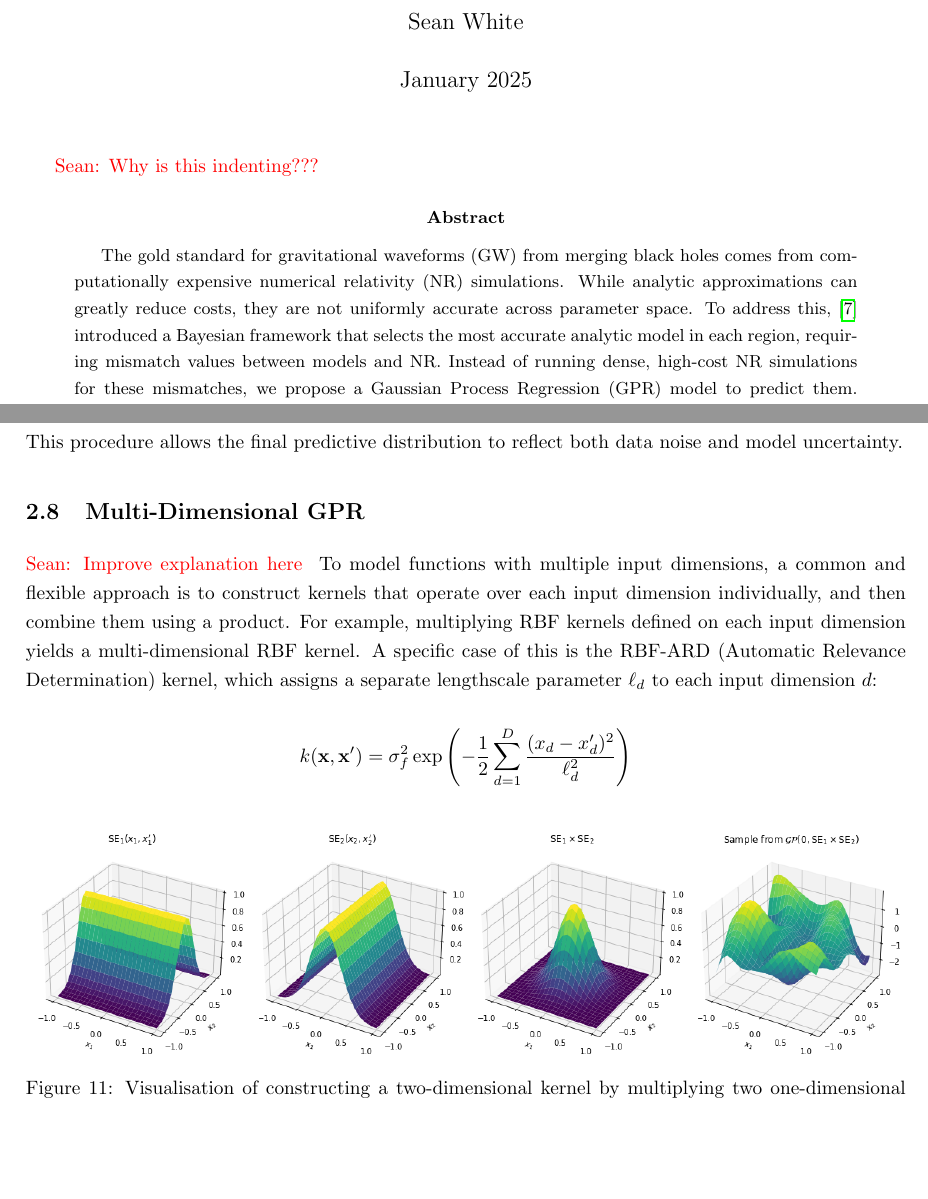
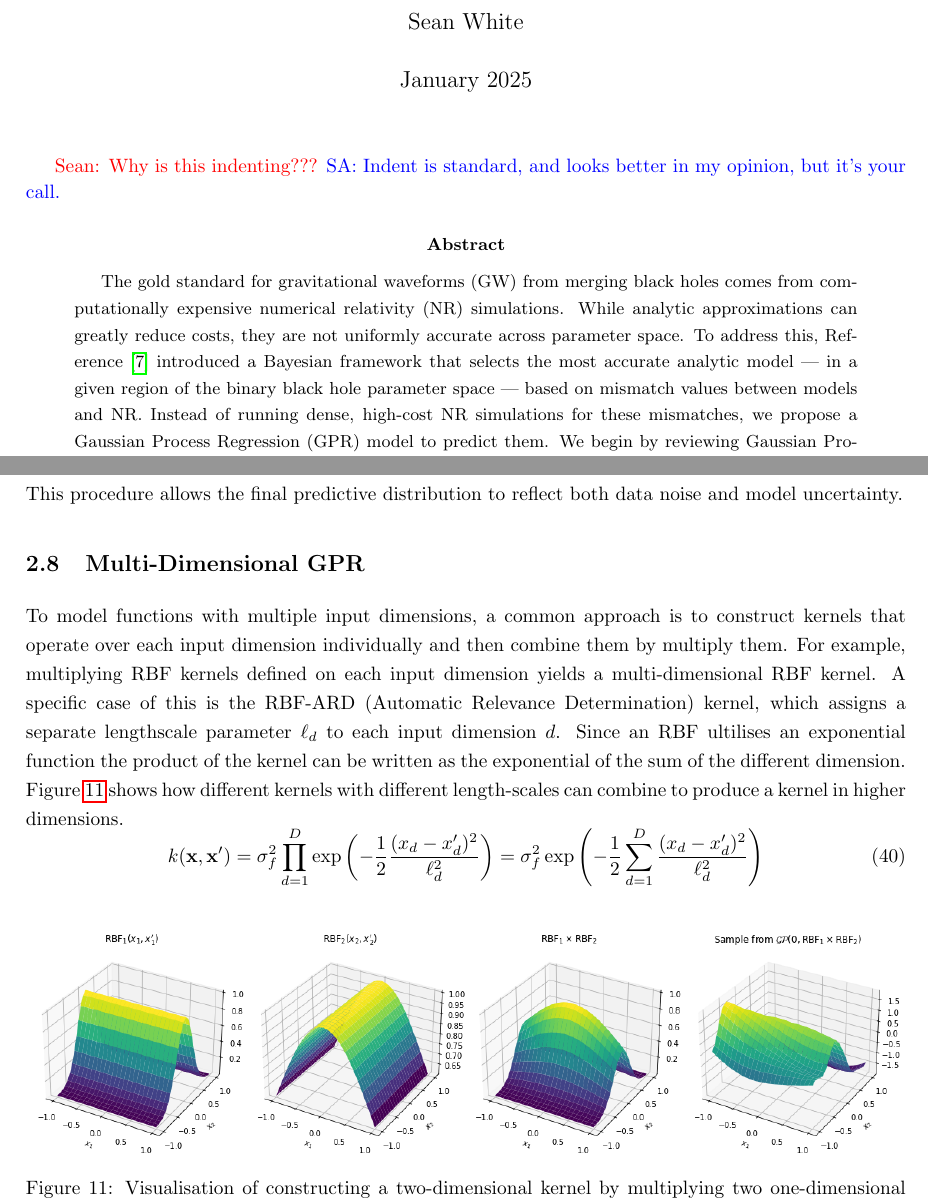
Before and after one commit to seanwhite674/FinalYearProject, a LaTeX paper (Latex/FYP.tex): two parts of pages 1 and 21 of 41, joined at a grey line, cut so that both start at the same text, the shorter picture padded with empty space. Compiled offline with pdfLaTeX.

Commit message:
minor cleans

```diff
--- a/Latex/FYP.tex
+++ b/Latex/FYP.tex
@@ -47,9 +47,9 @@
 \begin{document}
 
 \maketitle
-\Sean{Why is this indenting???}
+\Sean{Why is this indenting???}\Sarp{Indent is standard, and looks better in my opinion, but it's your call.}
 \begin{abstract}The gold standard for gravitational waveforms (GW) from merging black holes comes from computationally expensive numerical relativity (NR) simulations. While analytic approximations can greatly reduce costs,
- they are not uniformly accurate across parameter space. To address this, \cite{Ogpaper} introduced a Bayesian framework that selects the most accurate analytic model in each region, requiring mismatch values between models and NR. Instead of running dense,
+    they are not uniformly accurate across parameter space. To address this, Reference~\cite{Ogpaper} introduced a Bayesian framework that selects the most accurate analytic model --- in a given region of the binary black hole parameter space --- based on mismatch values between models and NR. Instead of running dense,
      high-cost NR simulations for these mismatches, we propose a Gaussian Process Regression (GPR) model to predict them.
    We begin by reviewing Gaussian Process fundamentals and systematically evaluating various kernels (RBF, Matern, Rational Quadratic, Laplacian) under both homoscedastic and heteroscedastic noise.
     Using cross-validation on six performance metrics, we rank and select eight finalists. Retraining these on 90\% of the data and testing on a 10\% holdout reveals that our best model—combining RBF
@@ -1001,14 +1000,16 @@ This procedure allows the final predictive distribution to reflect both data noi
 
 
 \subsection{Multi-Dimensional GPR}
-\Sean{Improve explanation here}
-To model functions with multiple input dimensions, a common and flexible approach is to construct kernels that operate over each input dimension individually,
-and then combine them using a product. For example, multiplying RBF kernels defined on each input dimension yields a multi-dimensional RBF kernel.
-A specific case of this is the RBF-ARD (Automatic Relevance Determination) kernel, which assigns a separate lengthscale parameter \( \ell_d \) to each input dimension \( d \):
-
-\[
-k(\mathbf{x}, \mathbf{x}') = \sigma_f^2 \exp\left( -\frac{1}{2} \sum_{d=1}^D \frac{(x_d - x'_d)^2}{\ell_d^2} \right)
-\]
+To model functions with multiple input dimensions, a common approach is to construct kernels that operate over each input dimension individually
+and then combine them by multiply them. For example, multiplying RBF kernels defined on each input dimension yields a multi-dimensional RBF kernel.
+A specific case of this is the RBF-ARD (Automatic Relevance Determination) kernel, which assigns a separate lengthscale parameter \( \ell_d \) to each input dimension \( d \). Since an RBF ultilises an exponential function
+the product of the kernel can be written as the exponential of the sum of the different dimension. Figure~\ref{fig:2dkernels} shows how different kernels with different length-scales can combine to produce a kernel in higher dimensions.
+\begin{equation}
+    k(\mathbf{x}, \mathbf{x}')
+    = \sigma_f^2 \prod_{d=1}^D \exp\left( -\frac{1}{2} \frac{(x_d - x_d')^2}{\ell_d^2} \right)
+    = \sigma_f^2 \exp\left( -\frac{1}{2} \sum_{d=1}^D \frac{(x_d - x_d')^2}{\ell_d^2} \right)
+\end{equation}
+
 
 \begin{figure}[H]
     \centering
```
Also changed, not shown: Latex/LatexPlots/final_gps_plots/2dkernels.png, Latex/FYP.tex (5 more changed lines), 7 other files. Lines whose indentation alone changed are shown as unchanged.
